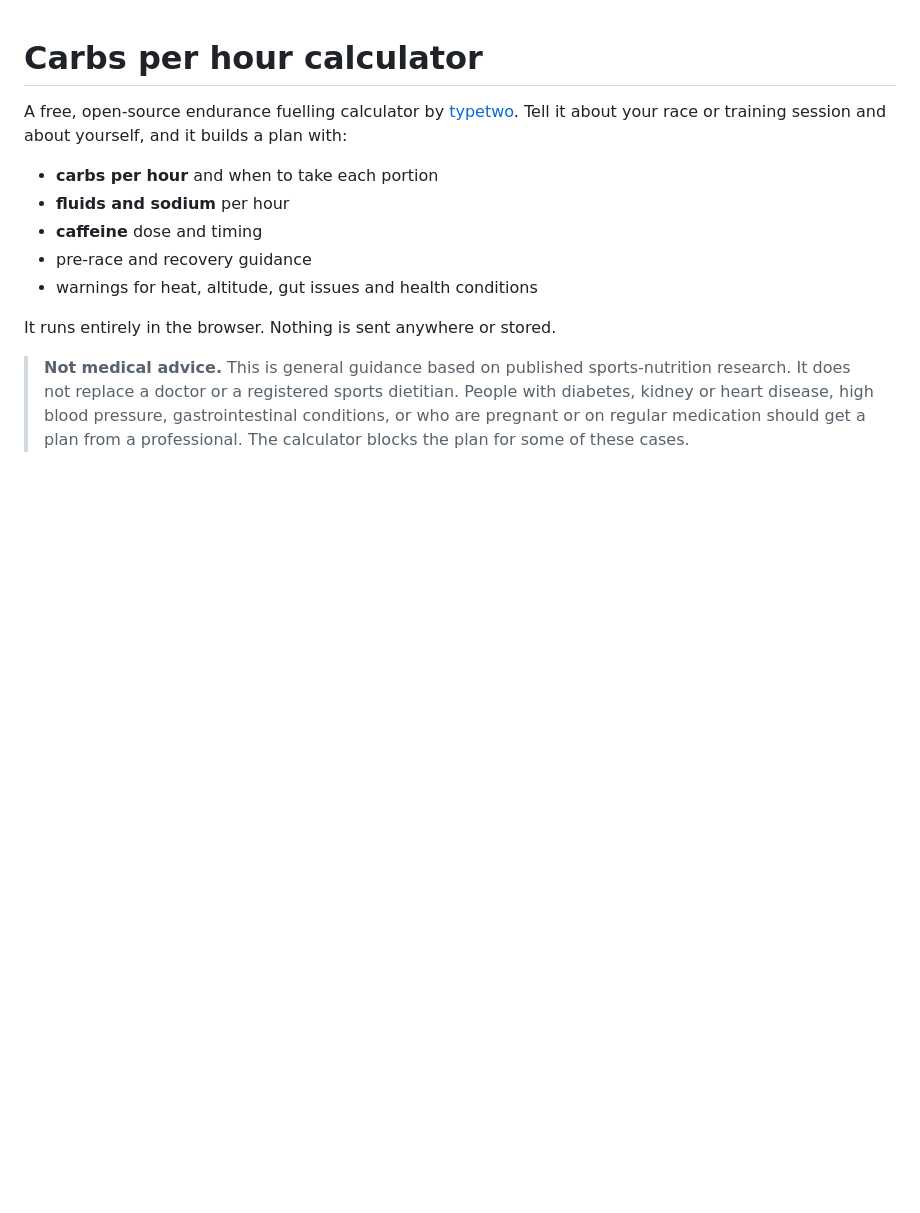
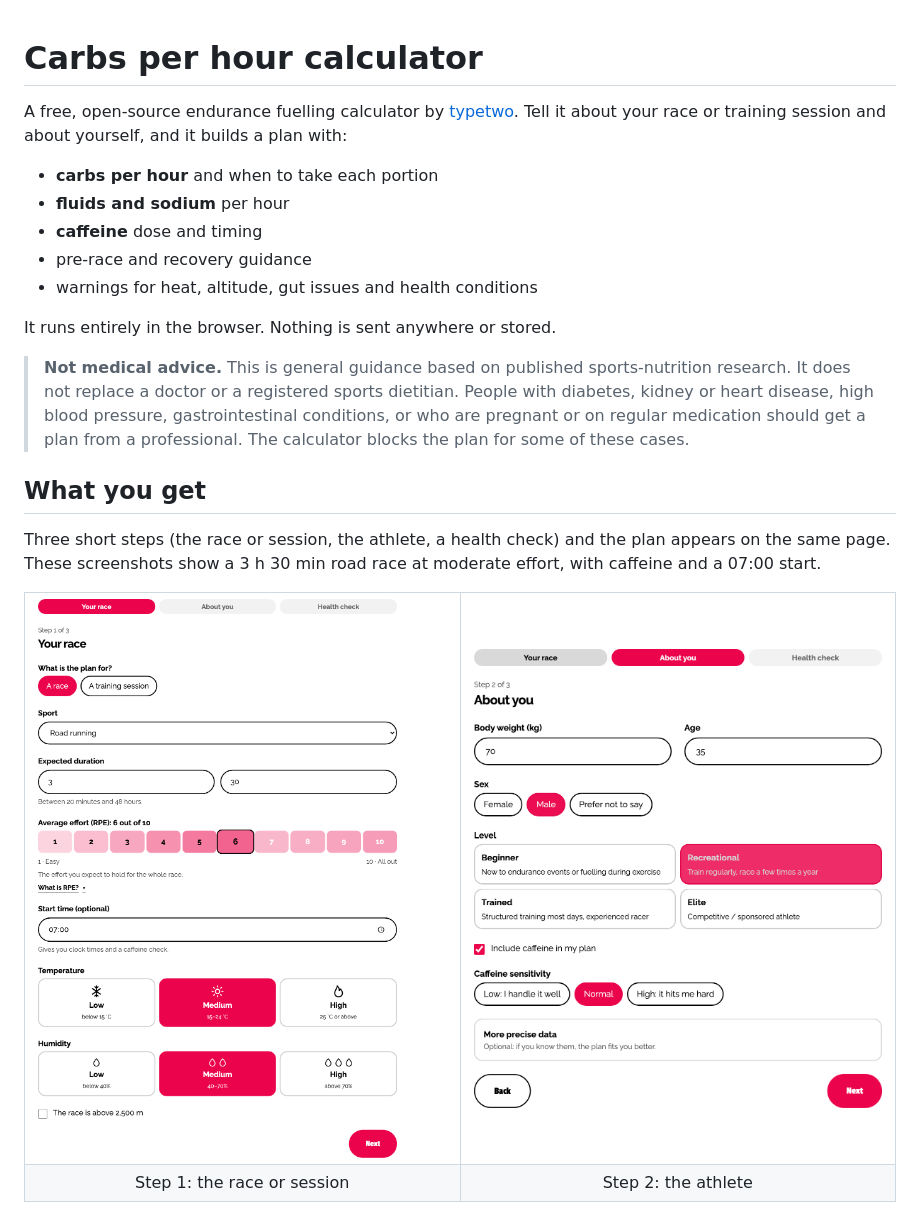
Before and after one commit to quokkasfriend/carbs-per-hour-calculator, a Markdown page: README.md, the part around one of its changes. Drawn GitHub-style; pictures changed too: docs/images/01-race-step.png (added), docs/images/02-athlete-step.png (added); blank space fills up the shorter version.

```diff
--- a/README.md
+++ b/README.md
@@ -11,3 +11,19 @@ A free, open-source endurance fuelling calculator by [typetwo](https://typetwo.e
 It runs entirely in the browser. Nothing is sent anywhere or stored.
 
 > **Not medical advice.** This is general guidance based on published sports-nutrition research. It does not replace a doctor or a registered sports dietitian. People with diabetes, kidney or heart disease, high blood pressure, gastrointestinal conditions, or who are pregnant or on regular medication should get a plan from a professional. The calculator blocks the plan for some of these cases.
+
+## What you get
+
+Three short steps (the race or session, the athlete, a health check) and the plan appears on the same page. These screenshots show a 3 h 30 min road race at moderate effort, with caffeine and a 07:00 start.
+
+<table>
+  <tr>
+    <td width="50%"><img src="docs/images/01-race-step.png" alt="Step 1: the race or training session" /></td>
+    <td width="50%"><img src="docs/images/02-athlete-step.png" alt="Step 2: the athlete" /></td>
+  </tr>
+  <tr>
+    <td align="center">Step 1: the race or session</td>
+    <td align="center">Step 2: the athlete</td>
+  </tr>
+</table>
+
```
Also changed, not shown: other parts of README.md (+21 -0 lines), docs/images/03-result-overview.png (added), docs/images/04-result-details.png (added).
